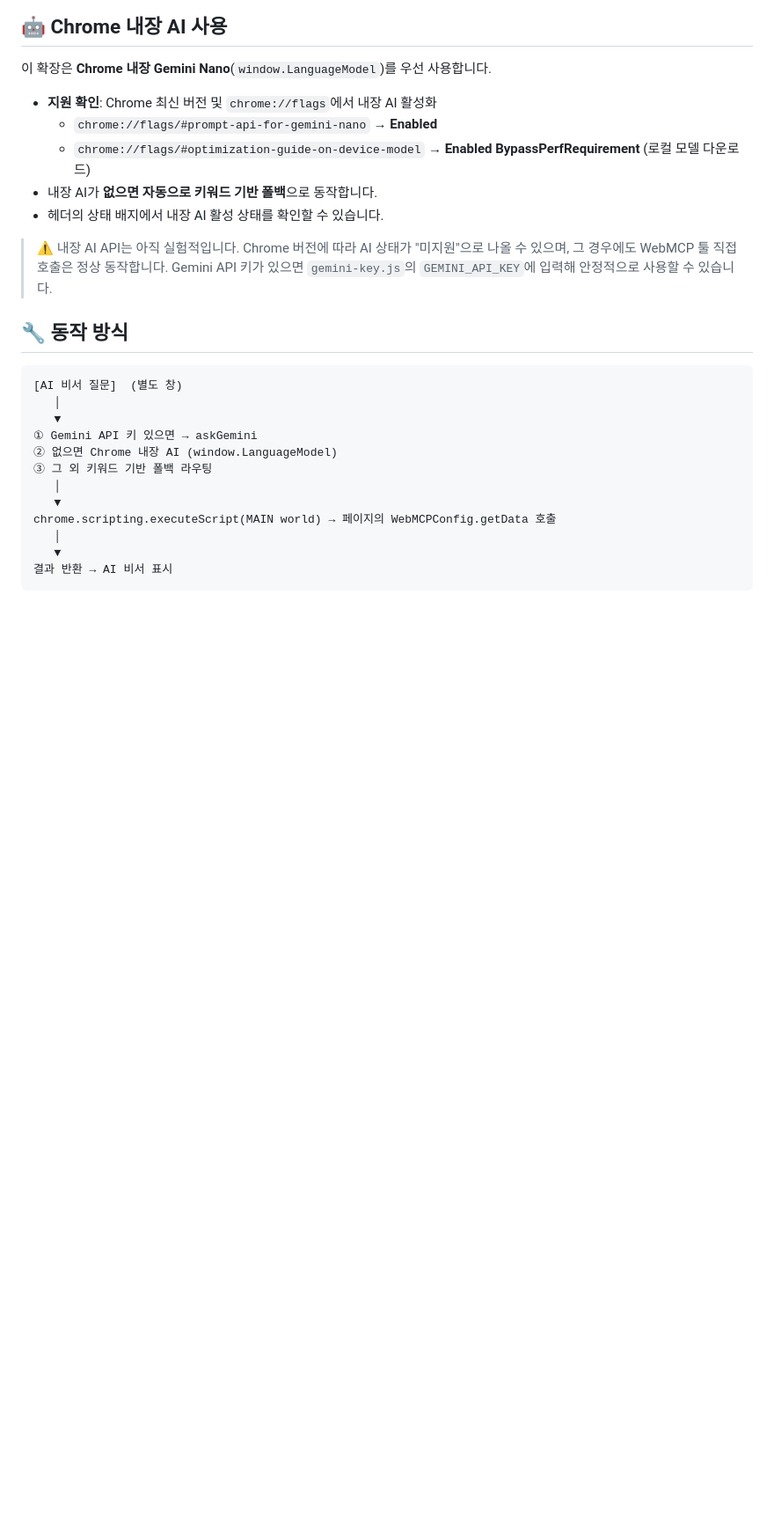
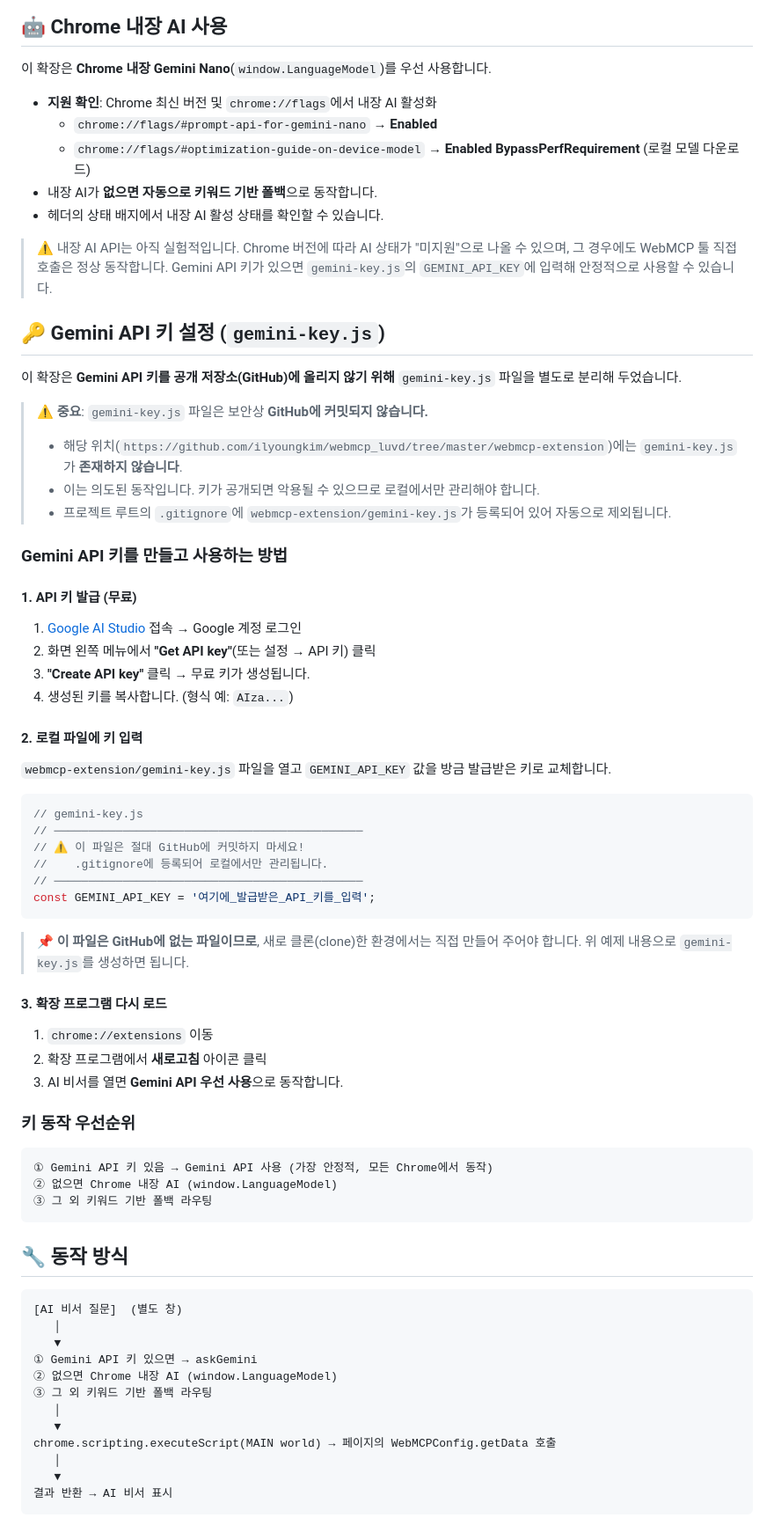
Before and after one commit to ilyoungkim/webmcp_luvd, a Markdown page: webmcp-extension/README.md, the part around one of its changes. Shown at 88% size. Rendered like a GitHub page; blank space fills up the shorter version.

Commit message:
docs: README에 Gemini API 키 설정 방법 및 gemini-key.js 미커밋 안내 추가

````diff
--- a/webmcp-extension/README.md
+++ b/webmcp-extension/README.md
@@ -108,6 +110,49 @@ webmcp-extension/
 
 > ⚠️ 내장 AI API는 아직 실험적입니다. Chrome 버전에 따라 AI 상태가 "미지원"으로 나올 수 있으며, 그 경우에도 WebMCP 툴 직접 호출은 정상 동작합니다. Gemini API 키가 있으면 `gemini-key.js`의 `GEMINI_API_KEY`에 입력해 안정적으로 사용할 수 있습니다.
 
+## 🔑 Gemini API 키 설정 (`gemini-key.js`)
+
+이 확장은 **Gemini API 키를 공개 저장소(GitHub)에 올리지 않기 위해** `gemini-key.js` 파일을 별도로 분리해 두었습니다.
+
+> ⚠️ **중요**: `gemini-key.js` 파일은 보안상 **GitHub에 커밋되지 않습니다.**
+> - 해당 위치(`https://github.com/ilyoungkim/webmcp_luvd/tree/master/webmcp-extension`)에는 `gemini-key.js`가 **존재하지 않습니다**.
+> - 이는 의도된 동작입니다. 키가 공개되면 악용될 수 있으므로 로컬에서만 관리해야 합니다.
+> - 프로젝트 루트의 `.gitignore`에 `webmcp-extension/gemini-key.js`가 등록되어 있어 자동으로 제외됩니다.
+
+### Gemini API 키를 만들고 사용하는 방법
+
+#### 1. API 키 발급 (무료)
+1. [Google AI Studio](https://aistudio.google.com/) 접속 → Google 계정 로그인
+2. 화면 왼쪽 메뉴에서 **"Get API key"**(또는 설정 → API 키) 클릭
+3. **"Create API key"** 클릭 → 무료 키가 생성됩니다.
+4. 생성된 키를 복사합니다. (형식 예: `AIza...`)
+
+#### 2. 로컬 파일에 키 입력
+`webmcp-extension/gemini-key.js` 파일을 열고 `GEMINI_API_KEY` 값을 방금 발급받은 키로 교체합니다.
+
+```js
+// gemini-key.js
+// ─────────────────────────────────────────────
+// ⚠️ 이 파일은 절대 GitHub에 커밋하지 마세요!
+//    .gitignore에 등록되어 로컬에서만 관리됩니다.
+// ─────────────────────────────────────────────
+const GEMINI_API_KEY = '여기에_발급받은_API_키를_입력';
+```
+
+> 📌 **이 파일은 GitHub에 없는 파일이므로**, 새로 클론(clone)한 환경에서는 직접 만들어 주어야 합니다. 위 예제 내용으로 `gemini-key.js`를 생성하면 됩니다.
+
+#### 3. 확장 프로그램 다시 로드
+1. `chrome://extensions` 이동
+2. 확장 프로그램에서 **새로고침** 아이콘 클릭
+3. AI 비서를 열면 **Gemini API 우선 사용**으로 동작합니다.
+
+### 키 동작 우선순위
+```
+① Gemini API 키 있음 → Gemini API 사용 (가장 안정적, 모든 Chrome에서 동작)
+② 없으면 Chrome 내장 AI (window.LanguageModel)
+③ 그 외 키워드 기반 폴백 라우팅
+```
+
 ## 🔧 동작 방식
 
 ```
````
Also changed, not shown: other parts of webmcp-extension/README.md (+3 -1 lines).
